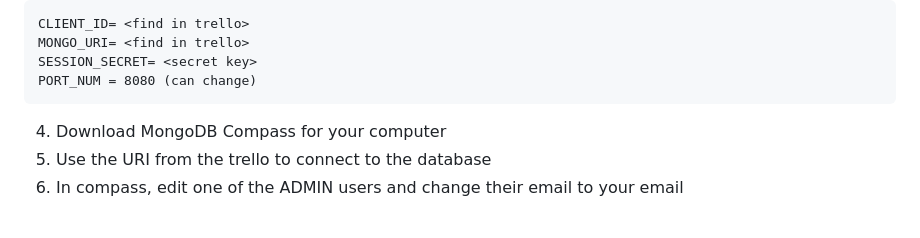
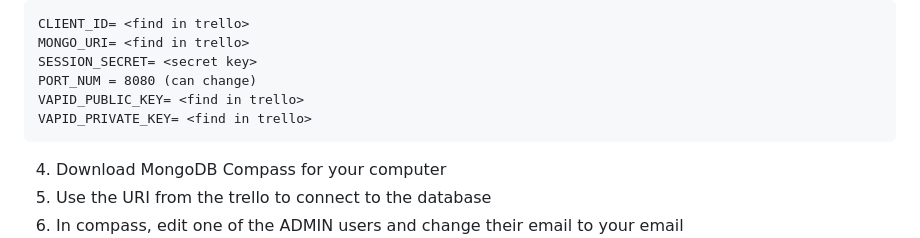
Before and after one commit to nnhs-se-projects/half-caf, a Markdown page: README.md, the part around the change. GitHub-like rendering; blank space fills up the shorter version.

Commit message:
VAPID readme updates

````diff
--- a/README.md
+++ b/README.md
@@ -43,6 +43,8 @@ CLIENT_ID= <find in trello>
 MONGO_URI= <find in trello>
 SESSION_SECRET= <secret key>
 PORT_NUM = 8080 (can change)
+VAPID_PUBLIC_KEY= <find in trello>
+VAPID_PRIVATE_KEY= <find in trello>
 ```
 
 4. Download MongoDB Compass for your computer
````
